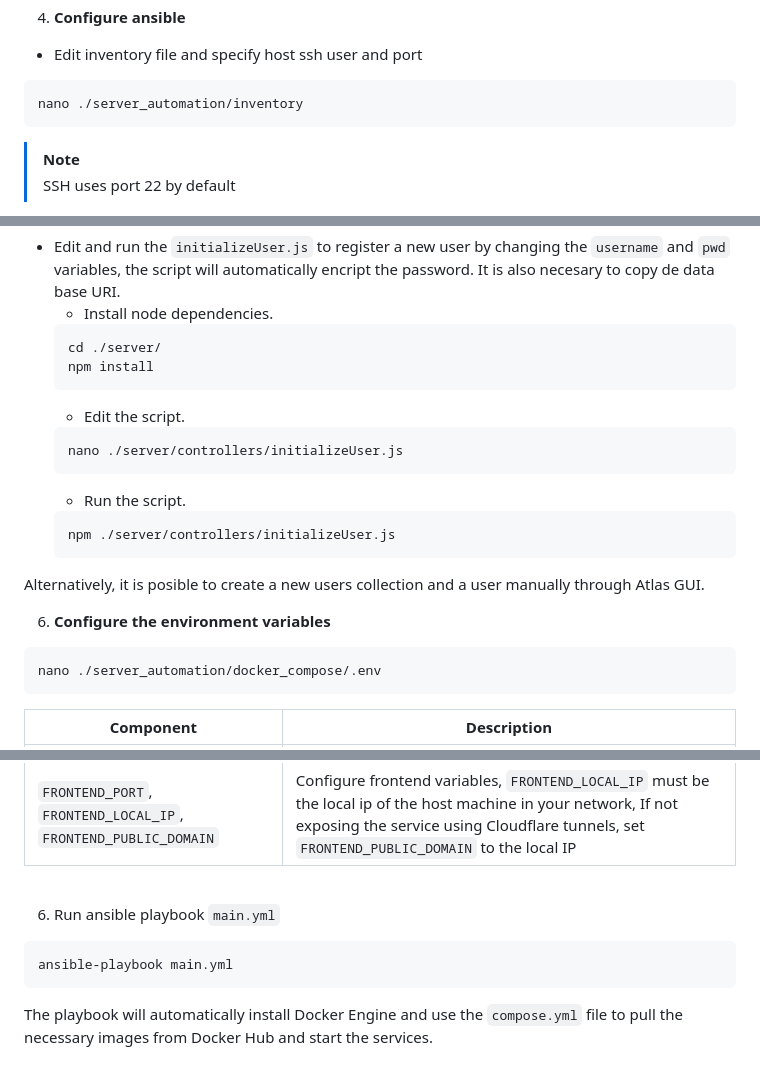
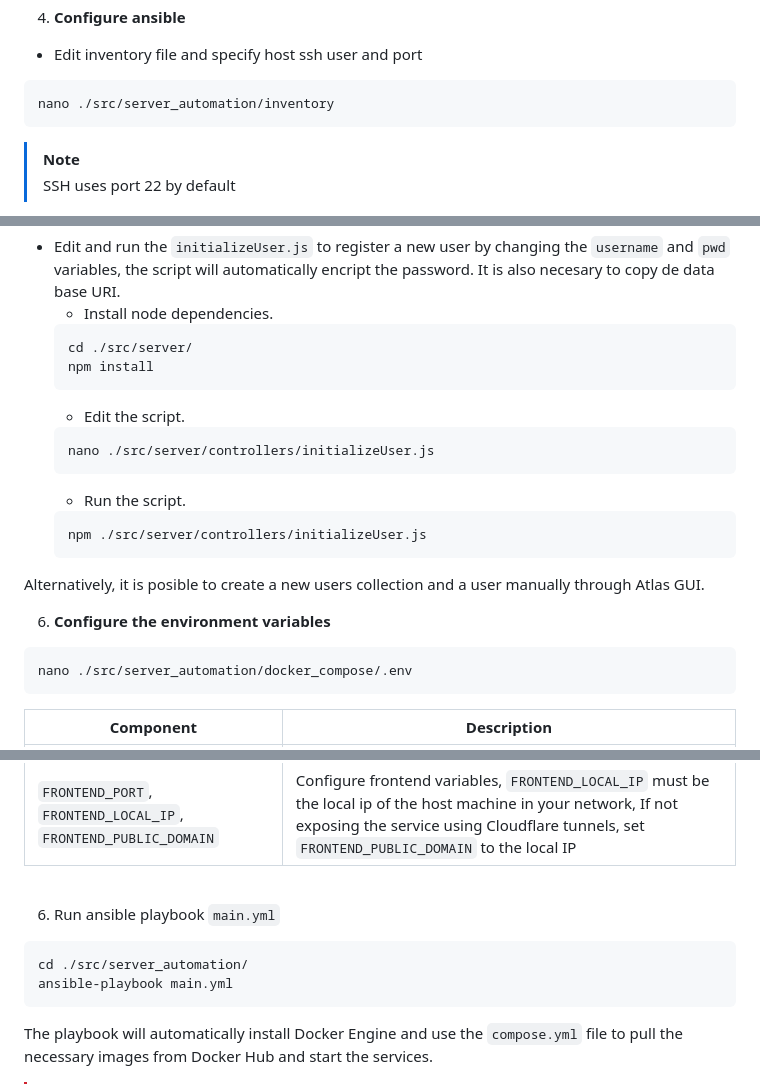
Before and after one commit to sanfelixguajardo/RainTime, a Markdown page: README.md, 3 parts joined by grey strips. Rendered like a GitHub page.

`````diff
--- a/README.md
+++ b/README.md
@@ -167,7 +167,7 @@ cd raintime
 4. **Configure ansible**
 - Edit inventory file and specify host ssh user and port
 ```
-nano ./server_automation/inventory
+nano ./src/server_automation/inventory
 ````
 > [!NOTE]
 > SSH uses port 22 by default
@@ -181,23 +181,23 @@ nano ./server_automation/inventory
 - Edit and run the `initializeUser.js` to register a new user by changing the `username` and `pwd` variables, the script will automatically encript the password. It is also necesary to copy de data base URI.
   - Install node dependencies.
   ```
-  cd ./server/
+  cd ./src/server/
   npm install
   ````
   - Edit the script.
   ```
-  nano ./server/controllers/initializeUser.js
+  nano ./src/server/controllers/initializeUser.js
   ````
   - Run the script.
   ```
-  npm ./server/controllers/initializeUser.js
+  npm ./src/server/controllers/initializeUser.js
   ````
 
 Alternatively, it is posible to create a new users collection and a user manually through Atlas GUI.
 
 6. **Configure the environment variables**
 ```
-nano ./server_automation/docker_compose/.env
+nano ./src/server_automation/docker_compose/.env
 ````
 
  Component                        | Description                                                                                                                                                                                                                                                                                                |
@@ -211,6 +211,7 @@ nano ./server_automation/docker_compose/.env
 
 6. Run ansible playbook `main.yml`
 ```
+cd ./src/server_automation/
 ansible-playbook main.yml
 ````
 The playbook will automatically install Docker Engine and use the `compose.yml` file to pull the necessary images from Docker Hub and start the services.
`````
